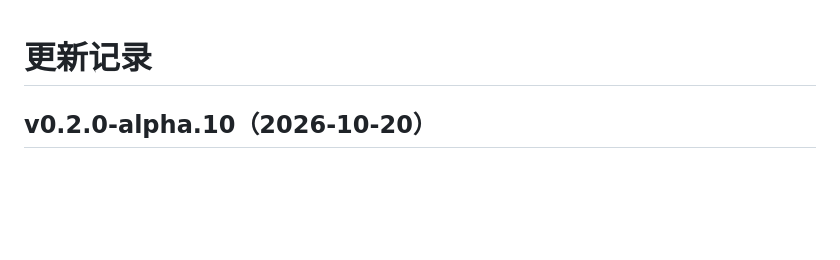
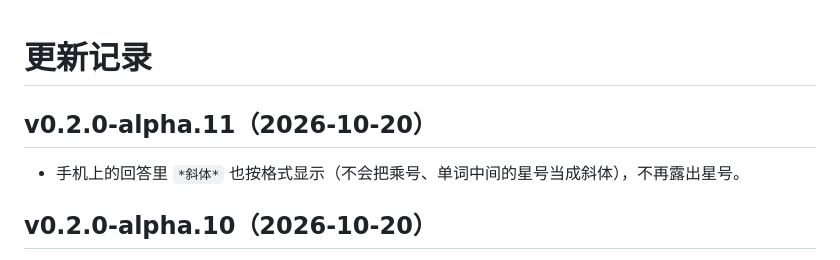
Before and after one commit to wensuper/OmniLLM, a Markdown page: docs/changelog.md, the part around the change. GitHub-like rendering; blank space fills up the shorter version.

Commit message:
chore: release v0.2.0-alpha.11
Co-Authored-By: Claude Opus 5.5 <noreply@anthropic.com>

```diff
--- a/docs/changelog.md
+++ b/docs/changelog.md
@@ -1,4 +1,8 @@
 # 更新记录
+
+## v0.2.0-alpha.11（2026-10-20）
+
+- 手机上的回答里 `*斜体*` 也按格式显示（不会把乘号、单词中间的星号当成斜体），不再露出星号。
 
 ## v0.2.0-alpha.10（2026-10-20）
 
```
